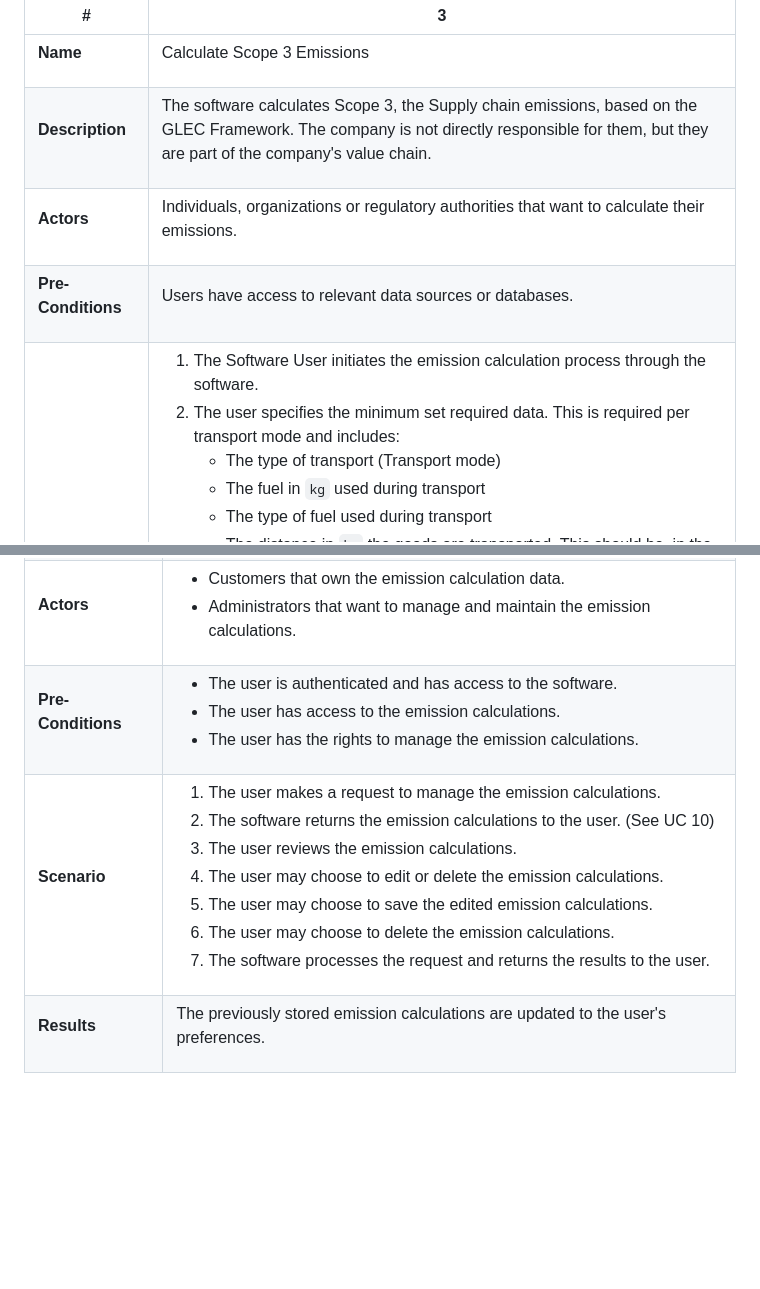
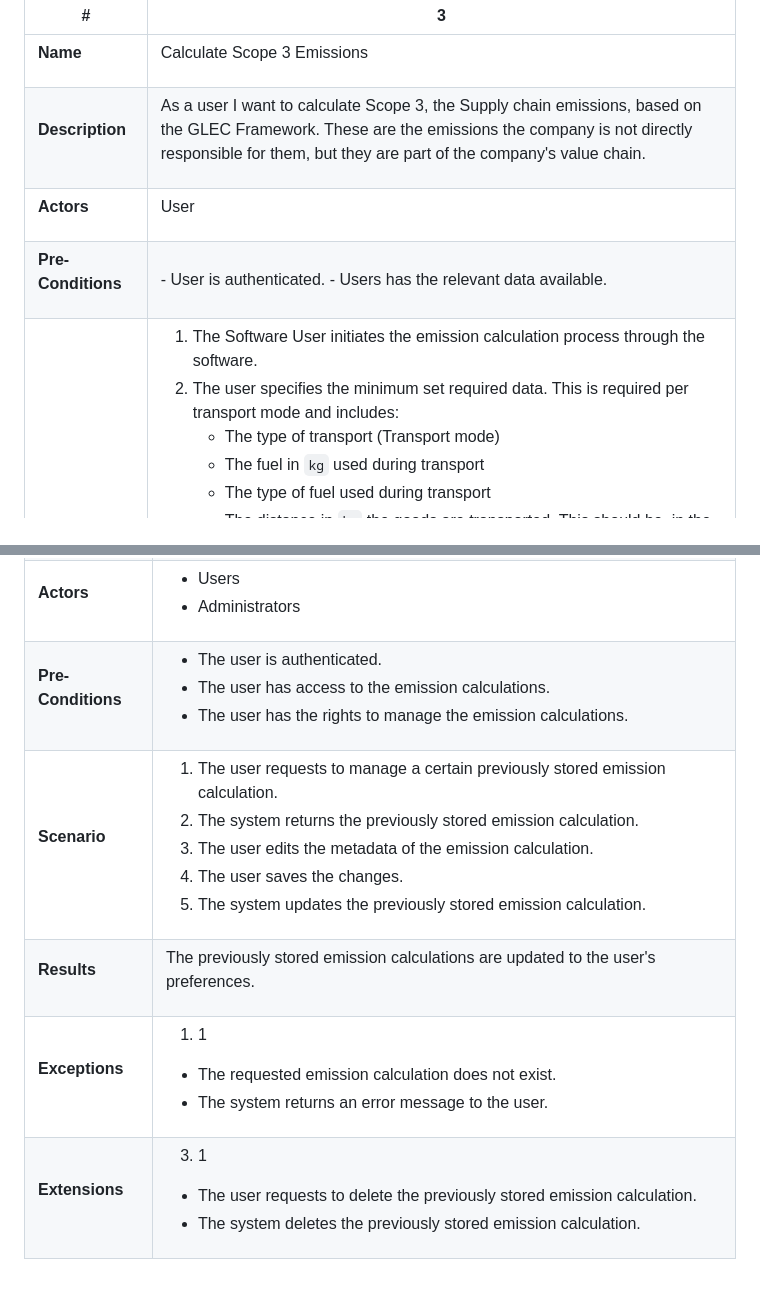
Before and after one commit to Niklas-Mezynski/fontys-sofa-project-pharox-ghg-emissions-calculation, a Markdown page: Documentation/Use_Cases/use_cases_3_7_11.md, 2 parts joined by grey strips. Rendered like a GitHub page; blank space fills up the shorter version.

```diff
--- a/Documentation/Use_Cases/use_cases_3_7_11.md
+++ b/Documentation/Use_Cases/use_cases_3_7_11.md
@@ -27,7 +27,7 @@ Calculate Scope 3 Emissions
 </td>
 <td>
 
-The software calculates Scope 3, the Supply chain emissions, based on the GLEC Framework. The company is not directly responsible for them, but they are part of the company's value chain.
+As a user I want to calculate Scope 3, the Supply chain emissions, based on the GLEC Framework. These are the emissions the company is not directly responsible for them, but they are part of the company's value chain.
 
 </td>
 </tr>
@@ -39,7 +39,7 @@ The software calculates Scope 3, the Supply chain emissions, based on the GLEC F
 </td>
 <td>
 
-Individuals, organizations or regulatory authorities that want to calculate their emissions.
+User
 
 </td>
 </tr>
@@ -50,8 +50,8 @@ Individuals, organizations or regulatory authorities that want to calculate thei
 
 </td>
 <td>
-
-Users have access to relevant data sources or databases.
+- User is authenticated.
+- Users has the relevant data available.
 
 </td>
 </tr>
@@ -270,8 +284,8 @@ The user wants to manage the previously stored emission calculations. This inclu
 </td>
 <td>
 
-- Customers that own the emission calculation data.
-- Administrators that want to manage and maintain the emission calculations.
+- Users
+- Administrators
 
 </td>
 </tr>
@@ -283,7 +297,7 @@ The user wants to manage the previously stored emission calculations. This inclu
 </td>
 <td>
 
-- The user is authenticated and has access to the software.
+- The user is authenticated.
 - The user has access to the emission calculations.
 - The user has the rights to manage the emission calculations.
 
@@ -297,13 +311,11 @@ The user wants to manage the previously stored emission calculations. This inclu
 </td>
 <td>
 
-1. The user makes a request to manage the emission calculations.
-2. The software returns the emission calculations to the user. (See UC 10)
-3. The user reviews the emission calculations.
-4. The user may choose to edit or delete the emission calculations.
-5. The user may choose to save the edited emission calculations.
-6. The user may choose to delete the emission calculations.
-7. The software processes the request and returns the results to the user.
+1. The user requests to manage a certain previously stored emission calculation.
+2. The system returns the previously stored emission calculation.
+3. The user edits the metadata of the emission calculation.
+4. The user saves the changes.
+5. The system updates the previously stored emission calculation.
 
 </td>
 </tr>
@@ -319,6 +331,34 @@ The previously stored emission calculations are updated to the user's preference
 
 </td>
 </tr>
+<tr>
+<td>
+
+**Exceptions**
+
+</td>
+<td>
+
+1. 1
+- The requested emission calculation does not exist.
+- The system returns an error message to the user.
+
+</td>
+</tr>
+<tr>
+<td>
+
+**Extensions**
+
+</td>
+<td>
+
+3. 1
+- The user requests to delete the previously stored emission calculation.
+- The system deletes the previously stored emission calculation.
+
+</td>
+</tr>
 </tbody>
 </table>
 <!-- END UC11 -->
```
Also changed, not shown: other parts of Documentation/Use_Cases/use_cases_3_7_11.md (+31 -17 lines).
